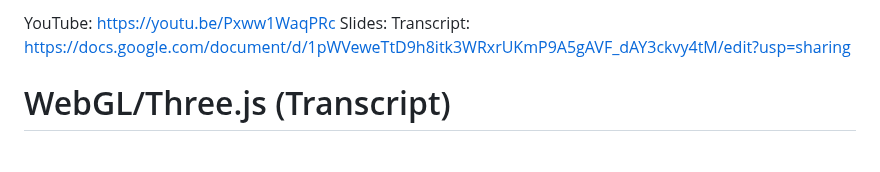
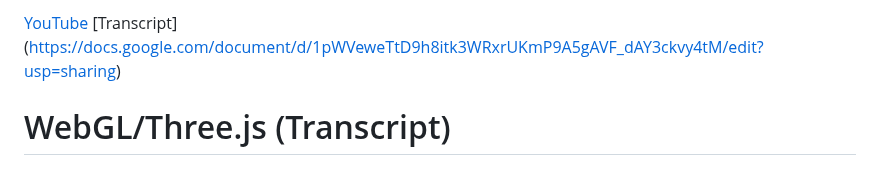
Before and after one commit to HereEast/RSS-projects, a Markdown page: presentation/presentation.md, the part around the change. Rendered like a GitHub page.

Commit message:
refactor: edit links

```diff
--- a/presentation/presentation.md
+++ b/presentation/presentation.md
@@ -1,6 +1,5 @@
-YouTube: https://youtu.be/Pxww1WaqPRc
-Slides:
-Transcript: https://docs.google.com/document/d/1pWVeweTtD9h8itk3WRxrUKmP9A5gAVF_dAY3ckvy4tM/edit?usp=sharing
+[YouTube](https://youtu.be/Pxww1WaqPRc)
+[Transcript] (https://docs.google.com/document/d/1pWVeweTtD9h8itk3WRxrUKmP9A5gAVF_dAY3ckvy4tM/edit?usp=sharing)
 
 
 # WebGL/Three.js (Transcript)
```
